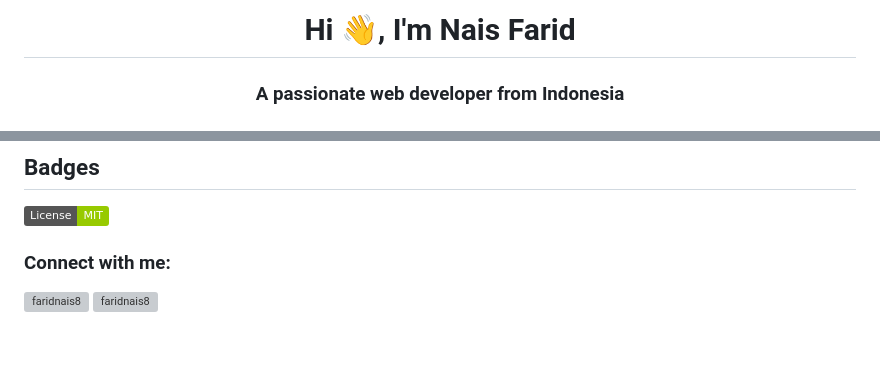
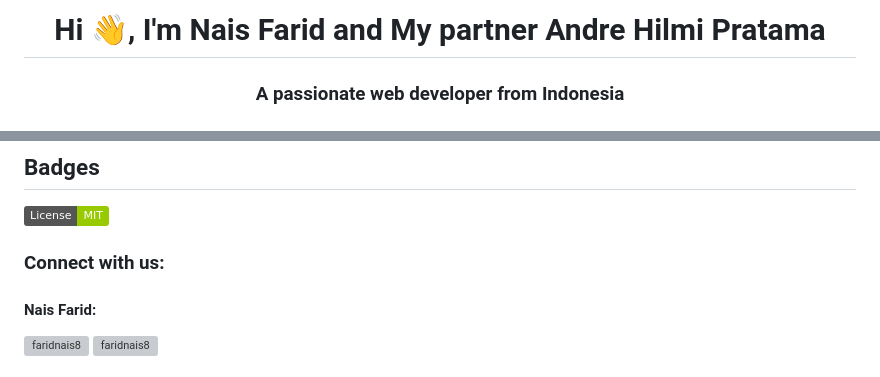
Before and after one commit to naispeople/SI-Hegarmulya, a Markdown page: README.md, 2 parts joined by grey strips. Drawn GitHub-style; badges without logos; blank space fills up the shorter version; grey boxes are pictures that could not be loaded.

```diff
--- a/README.md
+++ b/README.md
@@ -1,4 +1,4 @@
-<h1 align="center">Hi 👋, I'm Nais Farid</h1>
+<h1 align="center">Hi 👋, I'm Nais Farid and My partner Andre Hilmi Pratama</h1>
 <h3 align="center">A passionate web developer from Indonesia</h3>
 
 
@@ -40,7 +40,8 @@ The production information system is a management information system that is hel
 
 
 
-<h3 align="left">Connect with me:</h3>
+<h3 align="left">Connect with us:</h3>
+<h4 align="left">Nais Farid:</h4>
 <p align="left">
 <a href="https://linkedin.com/in/faridnais8" target="blank"><img align="center" src="https://raw.githubusercontent.com/rahuldkjain/github-profile-readme-generator/master/src/images/icons/Social/linked-in-alt.svg" alt="faridnais8" height="30" width="40" /></a>
 <a href="https://instagram.com/faridnais8" target="blank"><img align="center" src="https://raw.githubusercontent.com/rahuldkjain/github-profile-readme-generator/master/src/images/icons/Social/instagram.svg" alt="faridnais8" height="30" width="40" /></a>
```
Also changed, not shown: other parts of README.md (+6 -0 lines).
